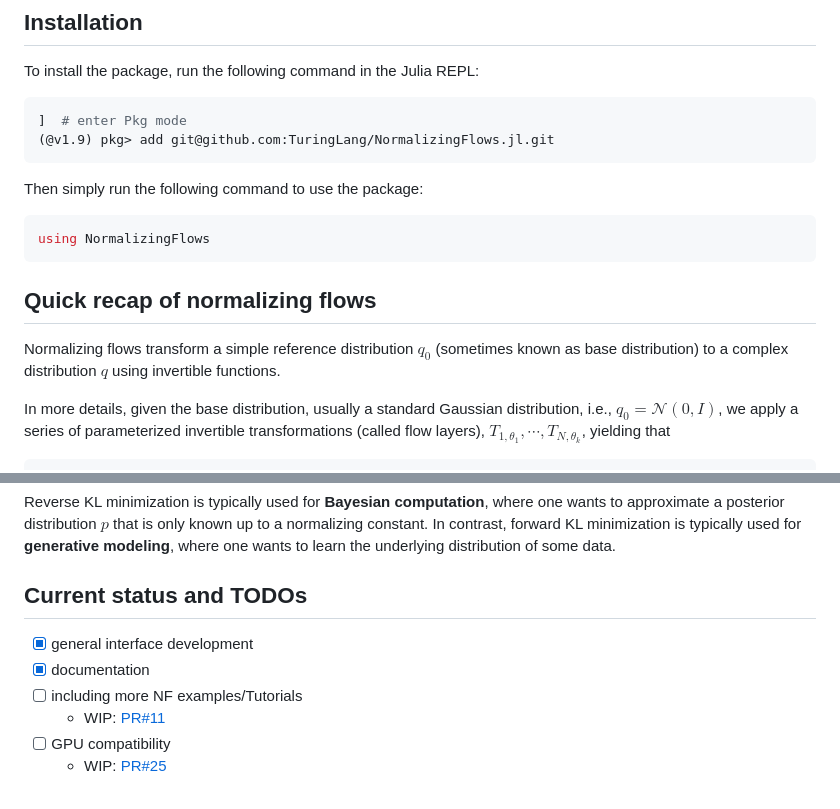
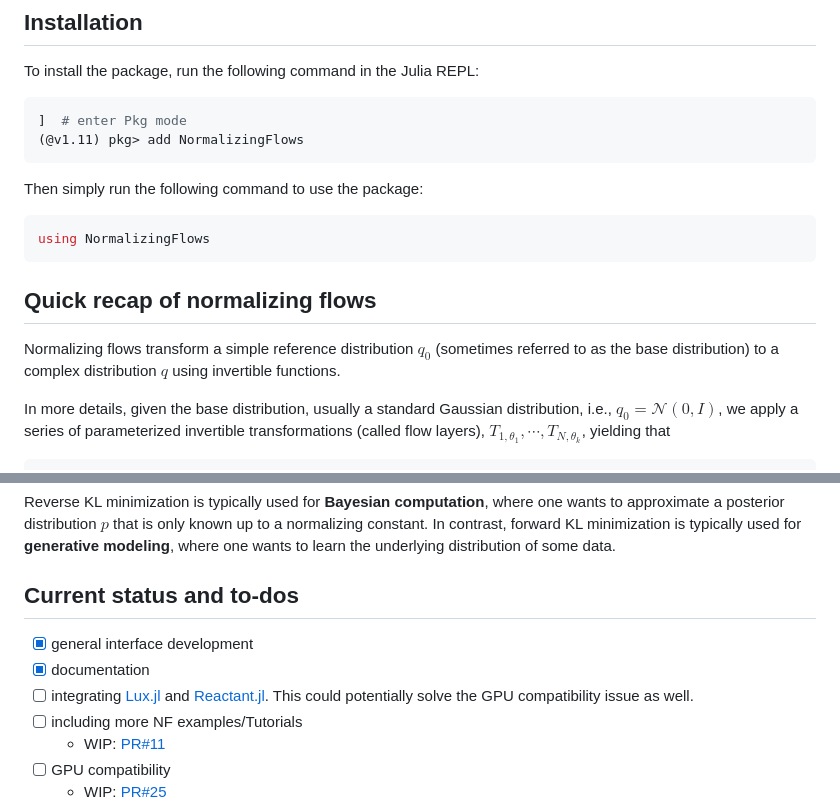
Before and after one commit to TuringLang/NormalizingFlows.jl, a Markdown page: README.md, 2 parts joined by grey strips. Drawn GitHub-style.

Commit message:
minor update of readme

````diff
--- a/README.md
+++ b/README.md
@@ -21,7 +21,7 @@ See the [documentation](https://turinglang.org/NormalizingFlows.jl/dev/) for mor
 To install the package, run the following command in the Julia REPL:
 ```julia
 ]  # enter Pkg mode
-(@v1.9) pkg> add git@github.com:TuringLang/NormalizingFlows.jl.git
+(@v1.11) pkg> add NormalizingFlows
 ```
 Then simply run the following command to use the package:
 ```julia
@@ -29,8 +29,8 @@ using NormalizingFlows
 ```
 
 ## Quick recap of normalizing flows
-Normalizing flows transform a simple reference distribution $q_0$ (sometimes known as base distribution) to
-a complex distribution $q$ using invertible functions.
+Normalizing flows transform a simple reference distribution $q_0$ (sometimes referred to as the base distribution)
+to a complex distribution $q$ using invertible functions.
 
 In more details, given the base distribution, usually a standard Gaussian distribution, i.e., $q_0 = \mathcal{N}(0, I)$,
 we apply a series of parameterized invertible transformations (called flow layers), $T_{1, \theta_1}, \cdots, T_{N, \theta_k}$, yielding that
@@ -76,10 +76,12 @@ normalizing constant.
 In contrast, forward KL minimization is typically used for **generative modeling**,
 where one wants to learn the underlying distribution of some data.
 
-## Current status and TODOs
+## Current status and to-dos
 
 - [x] general interface development
 - [x] documentation
+- [ ] integrating [Lux.jl](https://lux.csail.mit.edu/stable/tutorials/intermediate/7_RealNVP) and [Reactant.jl](https://github.com/EnzymeAD/Reactant.jl).
+This could potentially solve the GPU compatibility issue as well.
 - [ ] including more NF examples/Tutorials
     - WIP: [PR#11](https://github.com/TuringLang/NormalizingFlows.jl/pull/11)
 - [ ] GPU compatibility
````
Also changed, not shown: other parts of README.md (+2 -2 lines).
